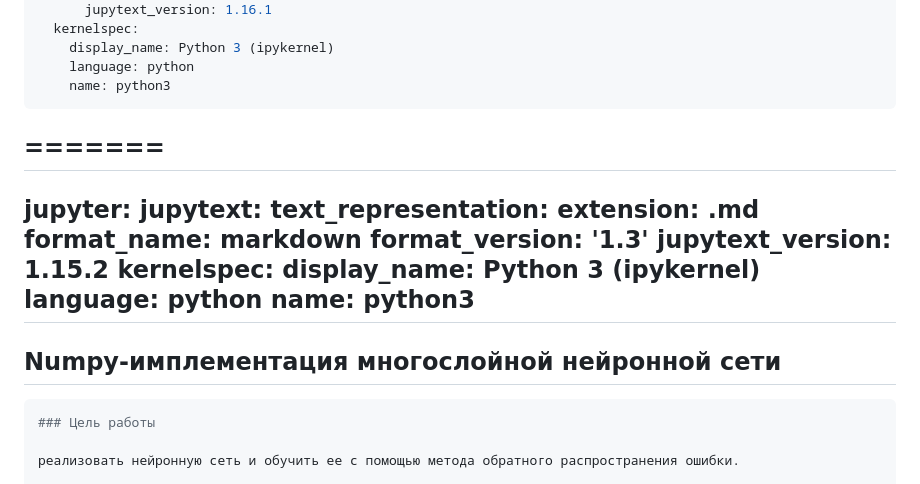
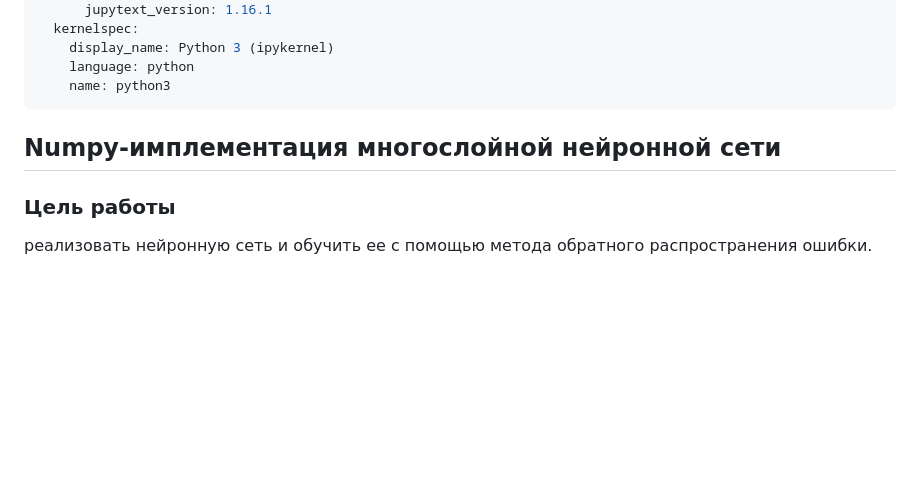
Before and after one commit to askras/mlda, a Markdown page: labs_dl/lab01/lab01.md, the part around one of its changes. Rendered like a GitHub page; blank space fills up the shorter version.

Commit message:
Edited lab01

````diff
--- a/labs_dl/lab01/lab01.md
+++ b/labs_dl/lab01/lab01.md
@@ -12,27 +12,9 @@ jupyter:
     name: python3
 ---
 
-<!-- #raw -->
-=======
----
-jupyter:
-  jupytext:
-    text_representation:
-      extension: .md
-      format_name: markdown
-      format_version: '1.3'
-      jupytext_version: 1.15.2
-  kernelspec:
-    display_name: Python 3 (ipykernel)
-    language: python
-    name: python3
----
-
-<!-- #endraw -->
-
 ## Numpy-имплементация многослойной нейронной сети
 
-```python
+
 ### Цель работы
 
 реализовать нейронную сеть и обучить ее с помощью метода обратного распространения ошибки.
````
Also changed, not shown: other parts of labs_dl/lab01/lab01.md (+1 -1 lines).
